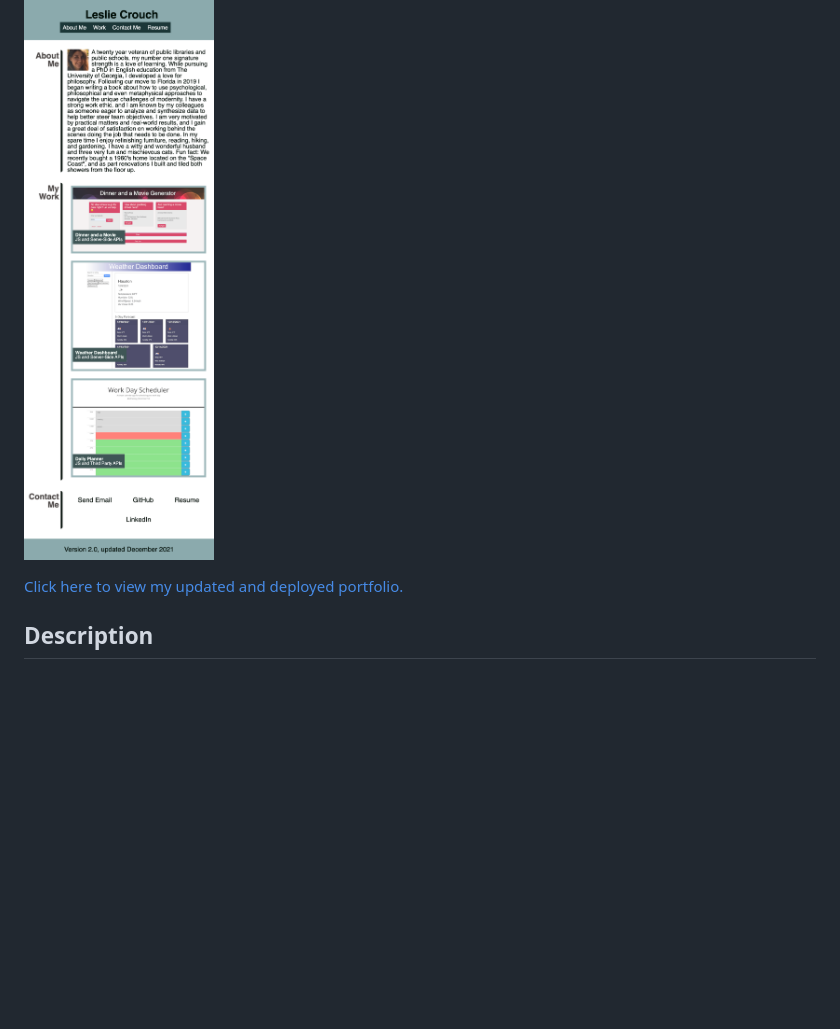
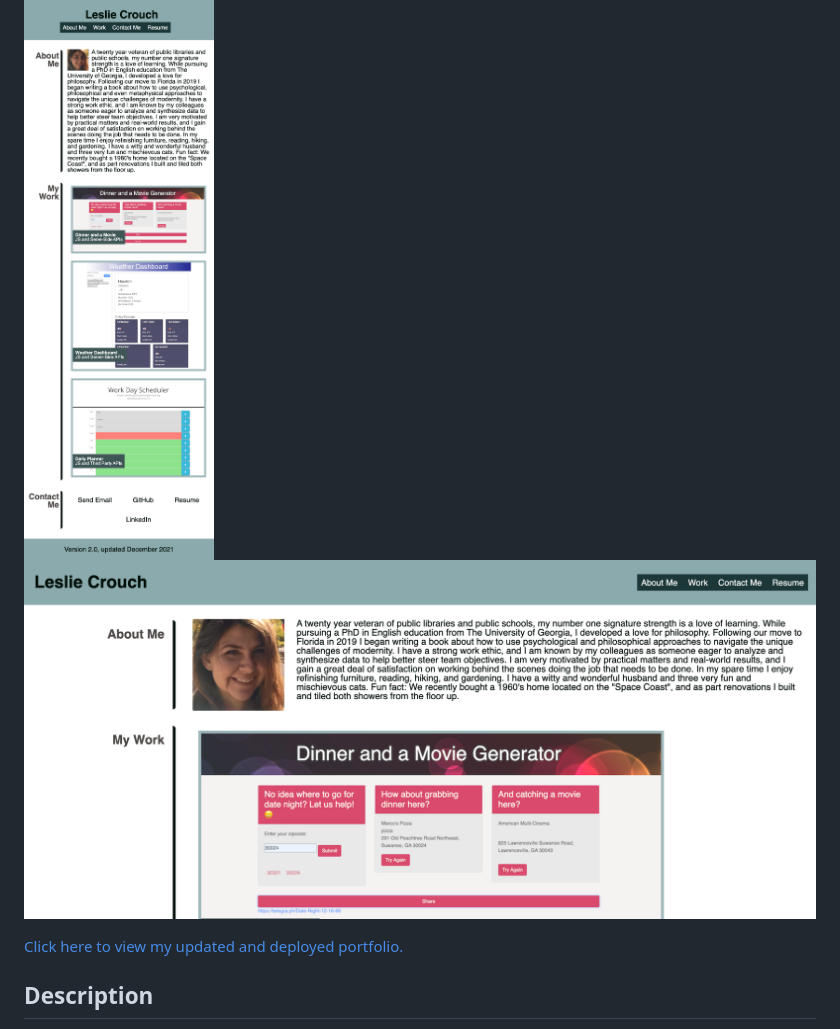
Before and after one commit to tripledawg/updated-portfolio, a Markdown page: README.md, the part around the change. Rendered like a GitHub page; pictures changed too: assets/images/profilescreenshot2.png (added); blank space fills up the shorter version.

Commit message:
added second screenshot

```diff
--- a/README.md
+++ b/README.md
@@ -2,6 +2,7 @@
 # Updated Portfolio
 
 ![screenshot](./assets/images/screenshot-updated-portfolio.png)
+![screenshot](./assets/images/profilescreenshot2.png)
 
 [Click here to view my updated and deployed portfolio.](https://tripledawg.github.io/updated-portfolio/)
 
```
